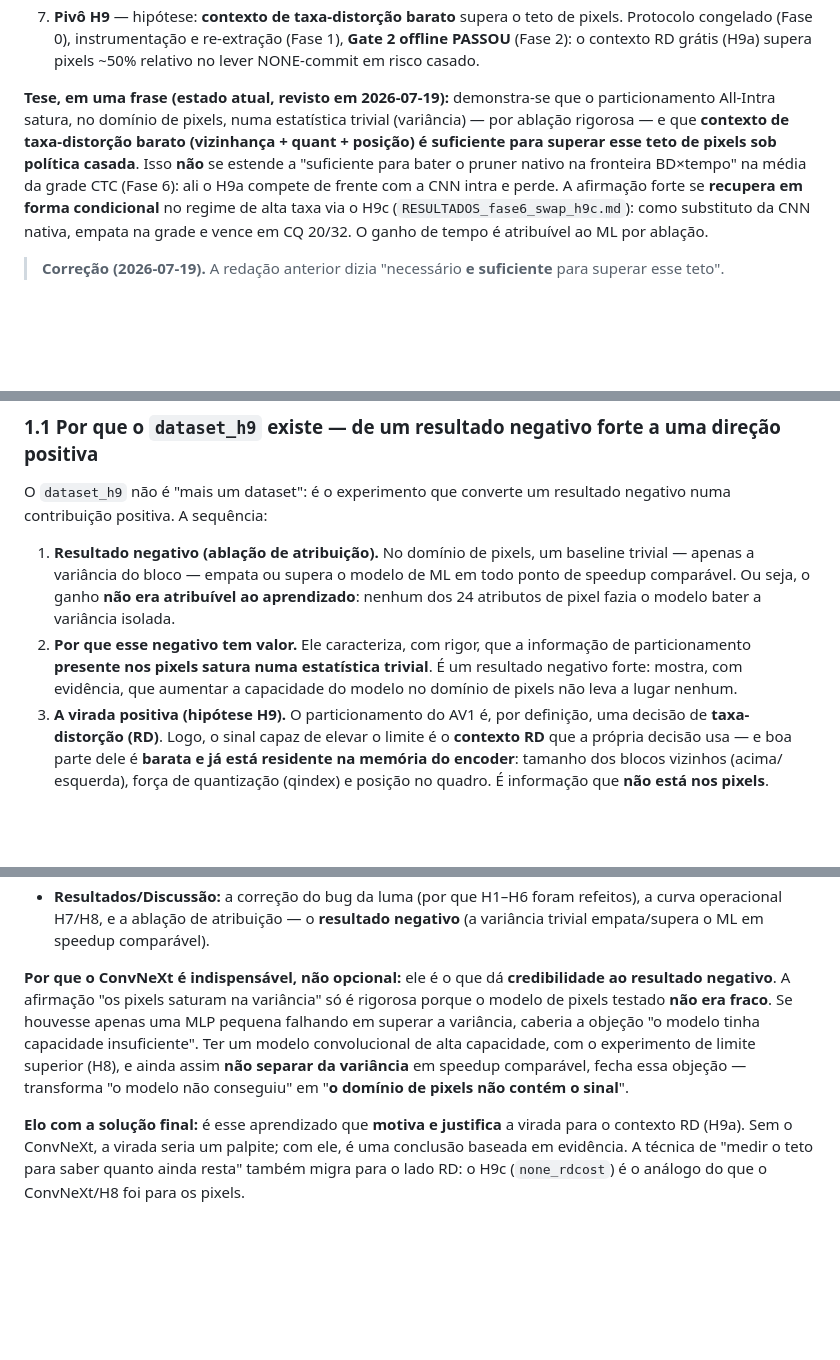
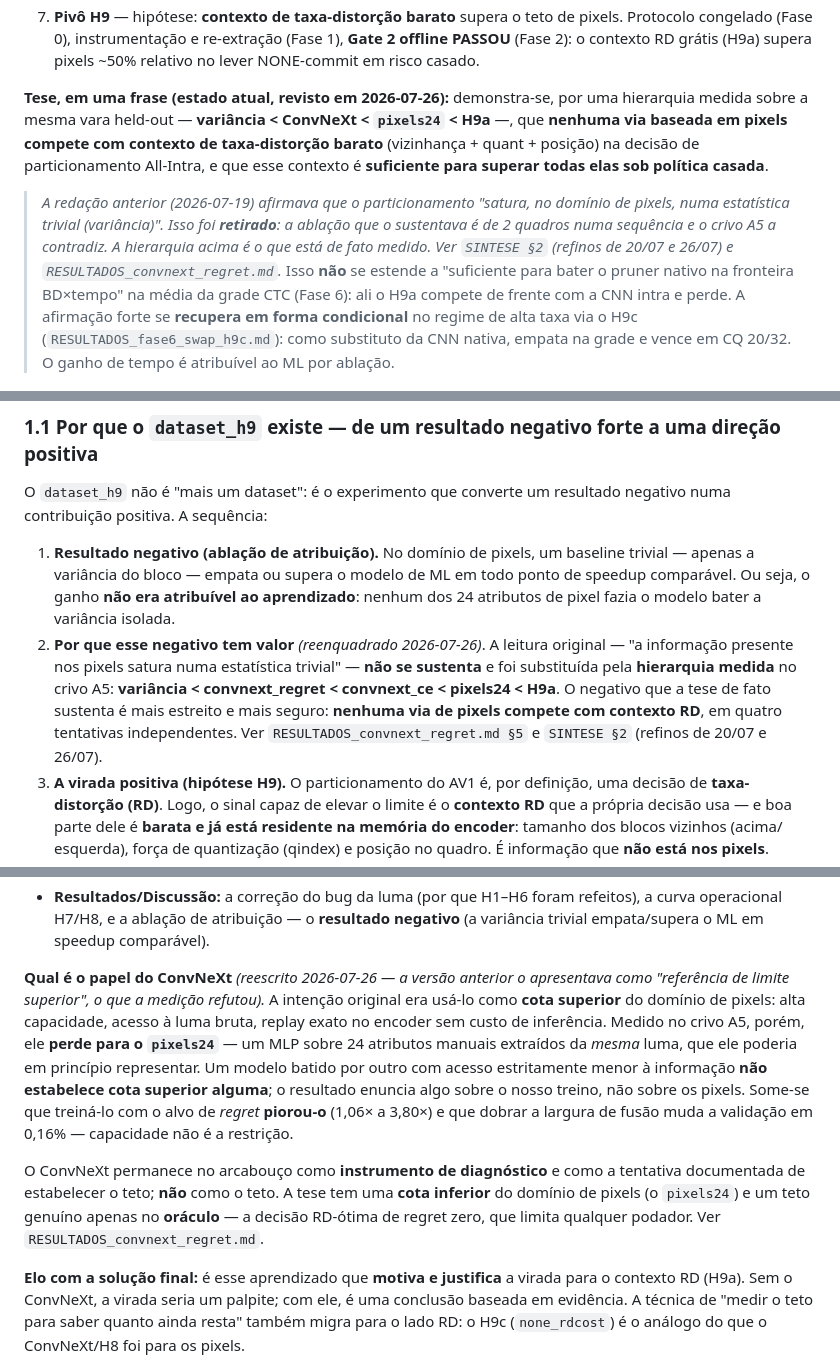
Before and after one commit to chiarorosa/docker-libaom, a Markdown page: docs/ANDAMENTO_tese.md, 3 parts joined by grey strips. Rendered like a GitHub page; blank space fills up the shorter version.

Commit message:
Capitulo: substitui a afirmacao de saturacao pela hierarquia medida
Ajuste textual/conceitual decidido apos a refutacao do ConvNeXt-regret. A
afirmacao "os pixels saturam na variancia", tratada no corpo como espinha
dorsal, e RETIRADA como conclusao e substituida pela hierarquia que esta de
fato medida na mesma vara held-out:

  variancia < convnext_regret < convnext_ce < pixels24 < H9a

Motivo: a ablacao que sustentava a saturacao e de 2 quadros numa sequencia, o
crivo A5 a contradiz, e agora o proprio ConvNeXt foi medido e perde para o
pixels24. O negativo que a tese sustenta passa a ser mais estreito e mais
seguro: nenhuma via de pixels compete com contexto RD, em quatro tentativas
independentes (substituto por CE, substituto por regret, pixels24, GNN).

CORRECAO CONCEITUAL -- o ConvNeXt nao e teto. A versao anterior o apresentava
como "referencia de limite superior" do dominio de pixels. Um modelo batido por
outro com acesso ESTRITAMENTE MENOR a informacao (24 atributos manuais da mesma
luma, que ele poderia representar) nao estabelece cota superior alguma: o
resultado enuncia algo sobre o nosso treino, nao sobre os pixels. Reforcam isso
o alvo de regret te-lo piorado e a capacidade nao ser a restricao (dobrar
fusion_dim muda a validacao em 0,16%).

O que a tese passa a ter: uma COTA INFERIOR do dominio de pixels (o pixels24) e
um teto genuino apenas no ORACULO -- decisao RD-otima de regret zero, que limita
qualquer podador, nao so os de pixels. O teto do dominio de pixels permanece NAO
MEDIDO, e resolver isso exigiria o E5, hoje pausado.

Editados: SINTESE §2 (refino final 26/07), ANDAMENTO §1 item 6, a "tese em uma
frase" e o papel do ConvNeXt. Notas explicitas de correcao em vez de reescrita
silenciosa, porque as afirmacoes retiradas ja estavam commitadas e citaveis.

```diff
--- a/docs/ANDAMENTO_tese.md
+++ b/docs/ANDAMENTO_tese.md
@@ -99,11 +99,18 @@ trabalho de GPU, não de re-codificação da UVG.
    **Gate 2 offline PASSOU** (Fase 2): o contexto RD grátis (H9a) supera pixels
    ~50% relativo no lever NONE-commit em risco casado.
 
-**Tese, em uma frase (estado atual, revisto em 2026-07-19):** demonstra-se que o
-particionamento All-Intra satura, no domínio de pixels, numa estatística trivial
-(variância) — por ablação rigorosa — e que **contexto de taxa-distorção barato
-(vizinhança + quant + posição) é suficiente para superar esse teto de pixels sob
-política casada**. Isso **não** se estende a "suficiente para bater o pruner nativo
+**Tese, em uma frase (estado atual, revisto em 2026-07-26):** demonstra-se, por
+uma hierarquia medida sobre a mesma vara held-out — **variância < ConvNeXt <
+`pixels24` < H9a** —, que **nenhuma via baseada em pixels compete com contexto de
+taxa-distorção barato** (vizinhança + quant + posição) na decisão de
+particionamento All-Intra, e que esse contexto é **suficiente para superar todas
+elas sob política casada**.
+
+> *A redação anterior (2026-07-19) afirmava que o particionamento "satura, no
+> domínio de pixels, numa estatística trivial (variância)". Isso foi **retirado**:
+> a ablação que o sustentava é de 2 quadros numa sequência e o crivo A5 a
+> contradiz. A hierarquia acima é o que está de fato medido. Ver
+> `SINTESE §2` (refinos de 20/07 e 26/07) e `RESULTADOS_convnext_regret.md`.* Isso **não** se estende a "suficiente para bater o pruner nativo
 na fronteira BD×tempo" na média da grade CTC (Fase 6): ali o H9a compete de frente
 com a CNN intra e perde. A afirmação forte se **recupera em forma condicional** no
 regime de alta taxa via o H9c (`RESULTADOS_fase6_swap_h9c.md`): como substituto da
@@ -125,10 +132,13 @@ negativo numa contribuição positiva. A sequência:
    ML em todo ponto de speedup comparável. Ou seja, o ganho **não era atribuível
    ao aprendizado**: nenhum dos 24 atributos de pixel fazia o modelo bater a
    variância isolada.
-2. **Por que esse negativo tem valor.** Ele caracteriza, com rigor, que a
-   informação de particionamento **presente nos pixels satura numa estatística
-   trivial**. É um resultado negativo forte: mostra, com evidência, que aumentar a
-   capacidade do modelo no domínio de pixels não leva a lugar nenhum.
+2. **Por que esse negativo tem valor** *(reenquadrado 2026-07-26)*. A leitura
+   original — "a informação presente nos pixels satura numa estatística trivial" —
+   **não se sustenta** e foi substituída pela **hierarquia medida** no crivo A5:
+   **variância < convnext_regret < convnext_ce < pixels24 < H9a**. O negativo que
+   a tese de fato sustenta é mais estreito e mais seguro: **nenhuma via de pixels
+   compete com contexto RD**, em quatro tentativas independentes. Ver
+   `RESULTADOS_convnext_regret.md §5` e `SINTESE §2` (refinos de 20/07 e 26/07).
 3. **A virada positiva (hipótese H9).** O particionamento do AV1 é, por definição,
    uma decisão de **taxa-distorção (RD)**. Logo, o sinal capaz de elevar o limite é
    o **contexto RD** que a própria decisão usa — e boa parte dele é **barata e já
@@ -182,14 +192,23 @@ metodológica, mesmo não estando no pruner embarcado.
   refeitos), a curva operacional H7/H8, e a ablação de atribuição — o **resultado
   negativo** (a variância trivial empata/supera o ML em speedup comparável).
 
-**Por que o ConvNeXt é indispensável, não opcional:** ele é o que dá
-**credibilidade ao resultado negativo**. A afirmação "os pixels saturam na
-variância" só é rigorosa porque o modelo de pixels testado **não era fraco**. Se
-houvesse apenas uma MLP pequena falhando em superar a variância, caberia a objeção
-"o modelo tinha capacidade insuficiente". Ter um modelo convolucional de alta
-capacidade, com o experimento de limite superior (H8), e ainda assim **não separar
-da variância** em speedup comparável, fecha essa objeção — transforma "o modelo não
-conseguiu" em "**o domínio de pixels não contém o sinal**".
+**Qual é o papel do ConvNeXt** *(reescrito 2026-07-26 — a versão anterior o
+apresentava como "referência de limite superior", o que a medição refutou).* A
+intenção original era usá-lo como **cota superior** do domínio de pixels: alta
+capacidade, acesso à luma bruta, replay exato no encoder sem custo de inferência.
+Medido no crivo A5, porém, ele **perde para o `pixels24`** — um MLP sobre 24
+atributos manuais extraídos da *mesma* luma, que ele poderia em princípio
+representar. Um modelo batido por outro com acesso estritamente menor à informação
+**não estabelece cota superior alguma**; o resultado enuncia algo sobre o nosso
+treino, não sobre os pixels. Some-se que treiná-lo com o alvo de *regret*
+**piorou-o** (1,06× a 3,80×) e que dobrar a largura de fusão muda a validação em
+0,16% — capacidade não é a restrição.
+
+O ConvNeXt permanece no arcabouço como **instrumento de diagnóstico** e como a
+tentativa documentada de estabelecer o teto; **não** como o teto. A tese tem uma
+**cota inferior** do domínio de pixels (o `pixels24`) e um teto genuíno apenas no
+**oráculo** — a decisão RD-ótima de regret zero, que limita qualquer podador.
+Ver `RESULTADOS_convnext_regret.md`.
 
 **Elo com a solução final:** é esse aprendizado que **motiva e justifica** a virada
 para o contexto RD (H9a). Sem o ConvNeXt, a virada seria um palpite; com ele, é uma
```
Also changed, not shown: docs/SINTESE_resultados_metodologia.md (+28 -1 lines).
